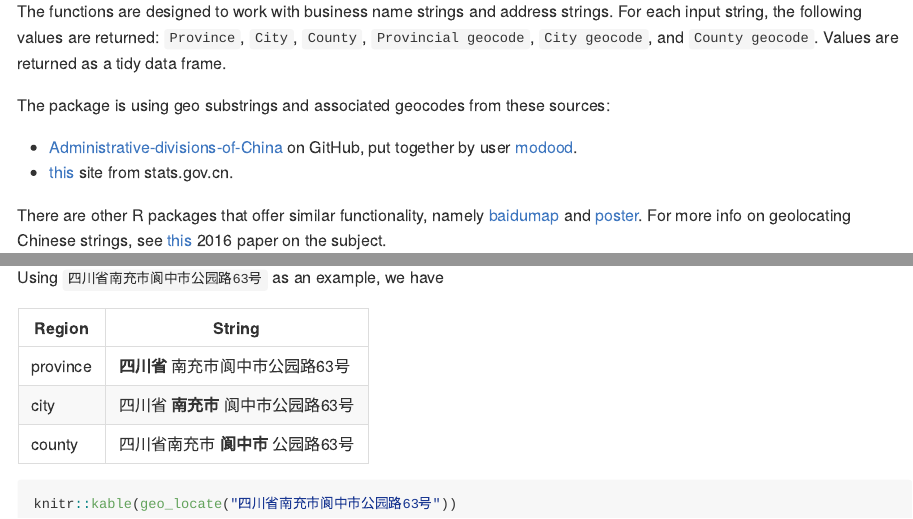
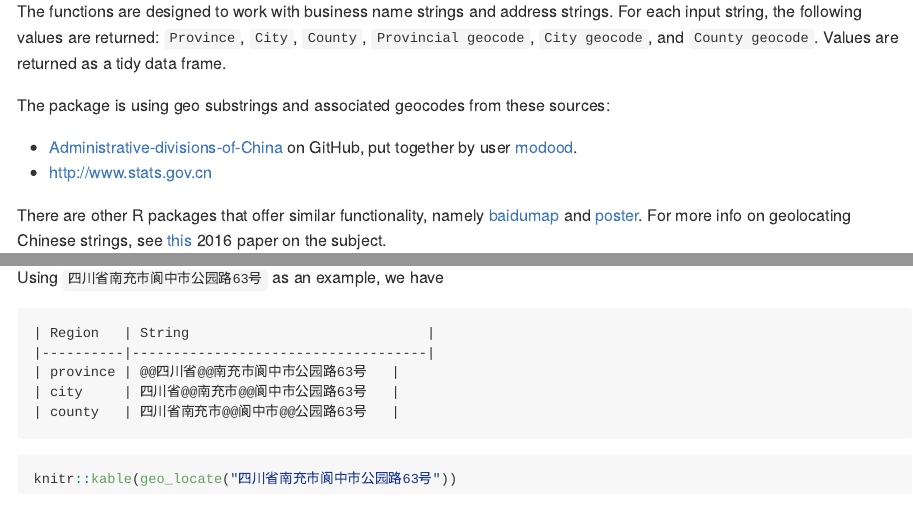
Before and after one commit to ChrisMuir/geolocChina, an R Markdown document (README.Rmd): the page in a window 1100 px wide, from 200 px down, and a second part further down, joined at a grey line. Rendered offline with R 4.5, knitr and Pandoc, with nearby package versions; the code chunks are not run, so their results and figures are left out; badge pictures from the web are left out.

Commit message:
docs updates

````diff
--- a/README.Rmd
+++ b/README.Rmd
@@ -22,7 +22,7 @@ The functions are designed to work with business name strings and address string
 The package is using geo substrings and associated geocodes from these sources:
 
 * [Administrative-divisions-of-China](https://github.com/modood/Administrative-divisions-of-China) on GitHub, put together by user [modood](https://github.com/modood).
-* [this](http://www.stats.gov.cn/tjsj/tjbz/tjyqhdmhcxhfdm/) site from stats.gov.cn.
+* [http://www.stats.gov.cn](http://www.stats.gov.cn)
 
 There are other R packages that offer similar functionality, namely [baidumap](https://github.com/badbye/baidumap) and [poster](https://github.com/Ironholds/poster). For more info on geolocating Chinese strings, see [this](https://pdfs.semanticscholar.org/ca9d/2d09d0a2420a7ce398e14ed43f8cd7464705.pdf) 2016 paper on the subject.
 
@@ -188,11 +188,13 @@ Reading left to right, the geographic resolution starts large and gets more and
 
 Using `四川省南充市阆中市公园路63号` as an example, we have
 
-Region   | String
--------- | --------------------------------
-province | **四川省**  南充市阆中市公园路63号
-city     | 四川省 **南充市** 阆中市公园路63号
-county   | 四川省南充市 **阆中市** 公园路63号
+```diff
+| Region   | String                             |
+|----------|------------------------------------|
+| province | @@四川省@@南充市阆中市公园路63号   |
+| city     | 四川省@@南充市@@阆中市公园路63号   |
+| county   | 四川省南充市@@阆中市@@公园路63号   |
+```
 
 ```{r}
 knitr::kable(geo_locate("四川省南充市阆中市公园路63号"))
````
Also changed, not shown: README.md.
